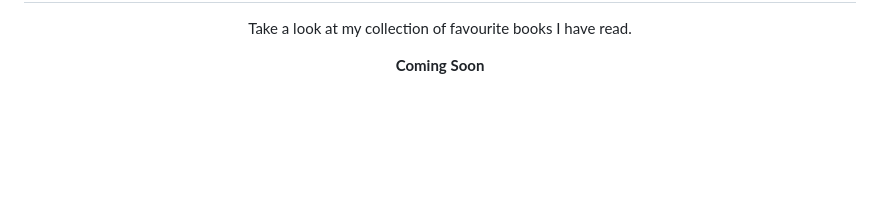
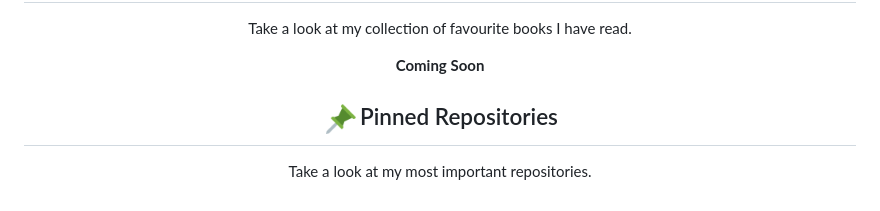
Before and after one commit to Nukecraft5419/Nukecraft5419, a Markdown page: README.md, the part around the change. GitHub-like rendering; pictures changed too: skills/push-pin.png (added); blank space fills up the shorter version.

```diff
--- a/README.md
+++ b/README.md
@@ -43,3 +43,7 @@ Hi, I'am Nukecraft5419
 <h2 align="center"><img src='https://raw.githubusercontent.com/Nukecraft5419/Nukecraft5419/main/skills/bookcase.png' height='38px'/>Bookcase</h2>
 <p align="center">Take a look at my collection of favourite books I have read.</p>
 <p align="center"><b>Coming Soon</b></p>
+
+
+<h2 align="center"><img src='https://raw.githubusercontent.com/Nukecraft5419/Nukecraft5419/main/skills/push-pin.png' height='38px'/>Pinned Repositories</h2>
+<p align="center">Take a look at my most important repositories.</p>
```
